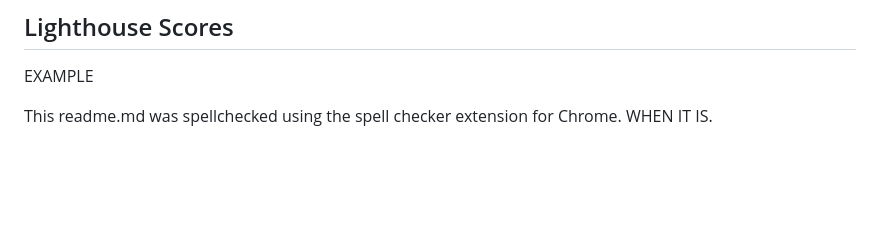
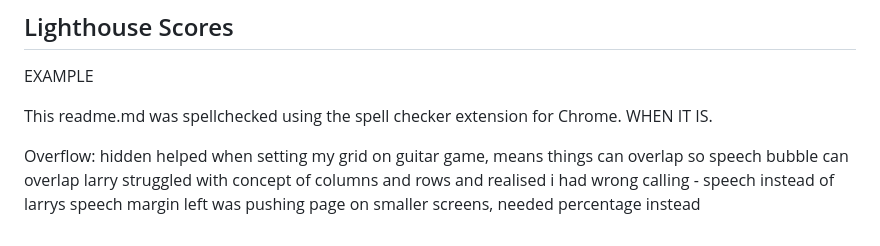
Before and after one commit to ryanmcnally93/little-strings, a Markdown page: README.md, the part around the change. Rendered like a GitHub page; blank space fills up the shorter version.

```diff
--- a/README.md
+++ b/README.md
@@ -632,3 +632,7 @@ EXAMPLE
 [Sign up](/assets/images/readme-images/signup-lighthouse.png)-->
 
 This readme.md was spellchecked using the spell checker extension for Chrome. WHEN IT IS.
+
+Overflow: hidden helped when setting my grid on guitar game, means things can overlap so speech bubble can overlap larry
+struggled with concept of columns and rows and realised i had wrong calling - speech instead of larrys speech
+margin left was pushing page on smaller screens, needed percentage instead
```
Also changed, not shown: assets/images/larry.png (added), assets/images/speech.png (added), 4 other files.
